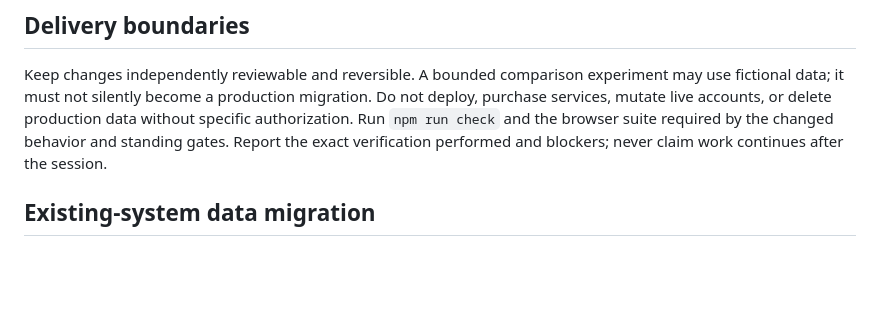
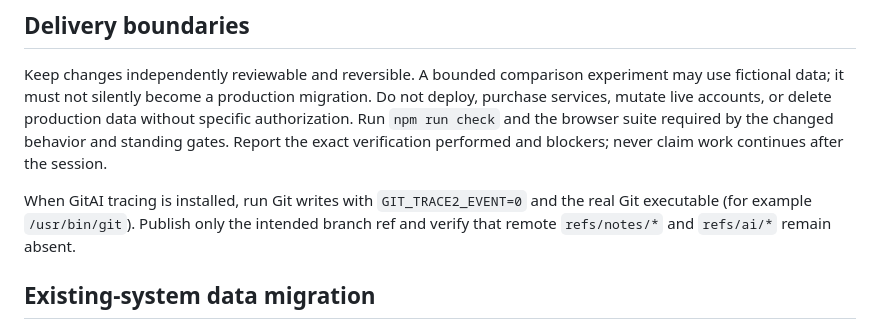
Before and after one commit to ojungo69/salon-reservation-oss, a Markdown page: AGENTS.md, the part around the change. GitHub-like rendering; blank space fills up the shorter version.

Commit message:
docs: keep incidental agent metadata out of public Git refs

```diff
--- a/AGENTS.md
+++ b/AGENTS.md
@@ -45,6 +45,10 @@ services, mutate live accounts, or delete production data without specific autho
 Run `npm run check` and the browser suite required by the changed behavior and standing gates.
 Report the exact verification performed and blockers; never claim work continues after the session.
 
+When GitAI tracing is installed, run Git writes with `GIT_TRACE2_EVENT=0` and the real Git
+executable (for example `/usr/bin/git`). Publish only the intended branch ref and verify that
+remote `refs/notes/*` and `refs/ai/*` remain absent.
+
 ## Existing-system data migration
 
 Before any migration-purpose read, export, import, restore, or cutover involving an existing
```
